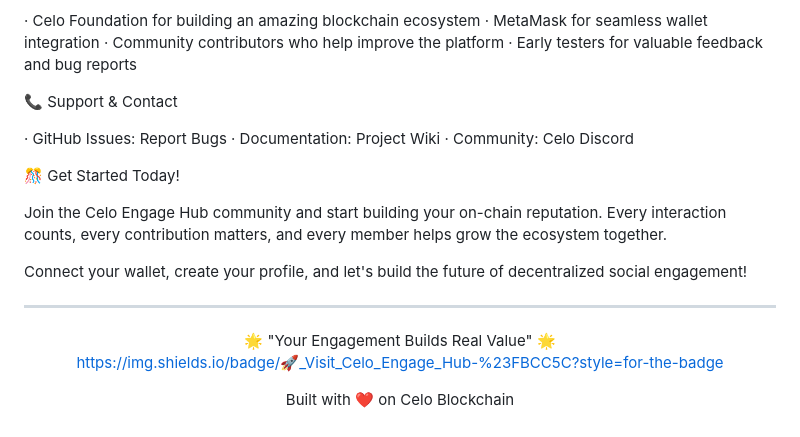
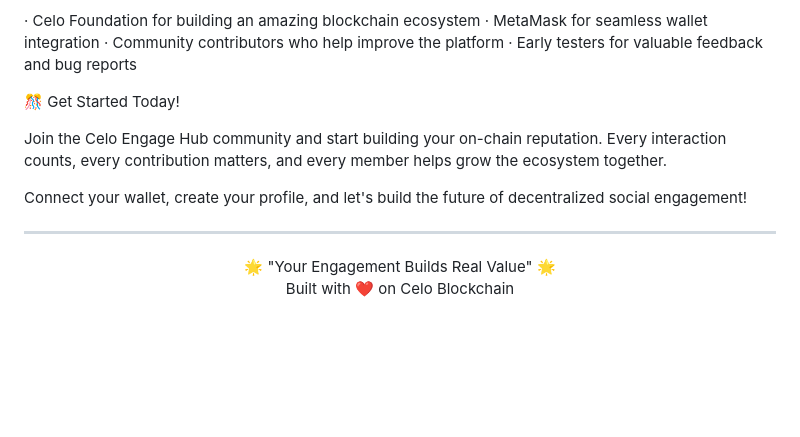
Before and after one commit to tebberen/celo-engage-hubv2, a Markdown page: README.md, the part around the change. Drawn GitHub-style; blank space fills up the shorter version.

```diff
--- a/README.md
+++ b/README.md
@@ -360,11 +360,6 @@ This project is licensed under the MIT License - see the LICENSE file for detail
 · Community contributors who help improve the platform
 · Early testers for valuable feedback and bug reports
 
-📞 Support & Contact
-
-· GitHub Issues: Report Bugs
-· Documentation: Project Wiki
-· Community: Celo Discord
 
 🎊 Get Started Today!
 
@@ -376,7 +371,6 @@ Connect your wallet, create your profile, and let's build the future of decentra
 
 <div align="center">🌟 "Your Engagement Builds Real Value" 🌟
 
-https://img.shields.io/badge/🚀_Visit_Celo_Engage_Hub-%23FBCC5C?style=for-the-badge
 
 Built with ❤️ on Celo Blockchain
 
```
